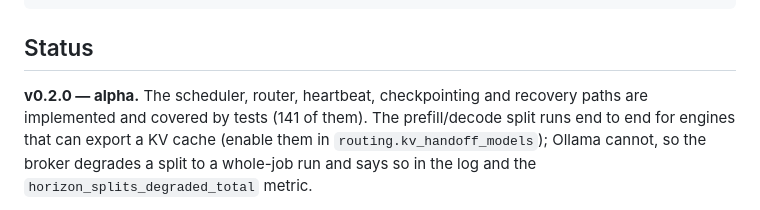
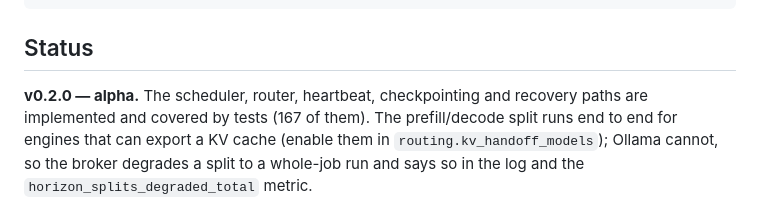
Before and after one commit to hamanakam1/horizon-broker, a Markdown page: README.md, the part around the change. GitHub-like rendering.

Commit message:
docs: correct the test count (167)

```diff
--- a/README.md
+++ b/README.md
@@ -434,7 +434,7 @@ make schemas     # regenerate schemas/*.v1.json
 ## Status
 
 **v0.2.0 — alpha.** The scheduler, router, heartbeat, checkpointing and
-recovery paths are implemented and covered by tests (141 of them). The
+recovery paths are implemented and covered by tests (167 of them). The
 prefill/decode split runs end to end for engines that can export a KV cache
 (enable them in `routing.kv_handoff_models`); Ollama cannot, so the broker
 degrades a split to a whole-job run and says so in the log and the
```
